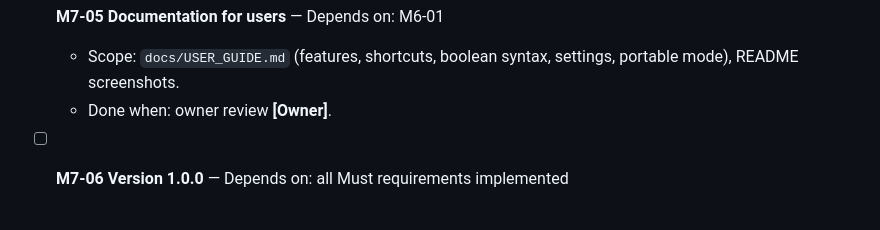
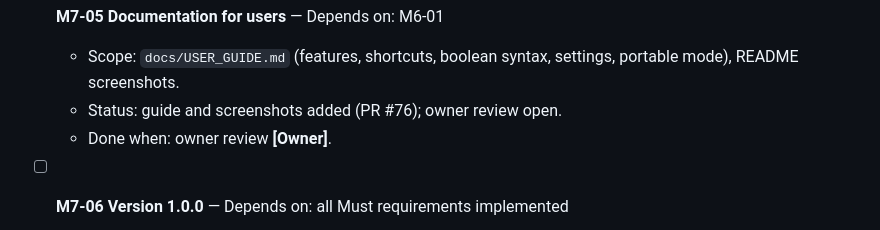
Before and after one commit to dashonigkuchen/log-viewer, a Markdown page: docs/ROADMAP.md, the part around the change. GitHub-like rendering.

```diff
--- a/docs/ROADMAP.md
+++ b/docs/ROADMAP.md
@@ -350,6 +350,7 @@ Goal: follow growing files reliably, including rotation and truncation, with inc
 
 - [ ] **M7-05 Documentation for users** — Depends on: M6-01
   - Scope: `docs/USER_GUIDE.md` (features, shortcuts, boolean syntax, settings, portable mode), README screenshots.
+  - Status: guide and screenshots added (PR #76); owner review open.
   - Done when: owner review **[Owner]**.
 
 - [ ] **M7-06 Version 1.0.0** — Depends on: all Must requirements implemented
```
Also changed, not shown: README.md (+15 -30 lines), docs/HANDOFF.md (+2 -1 lines), docs/USER_GUIDE.md (added, +243 -0 lines), docs/images/filter-bar.png (added), docs/images/highlight-rules.png (added), docs/images/main-window.png (added).
